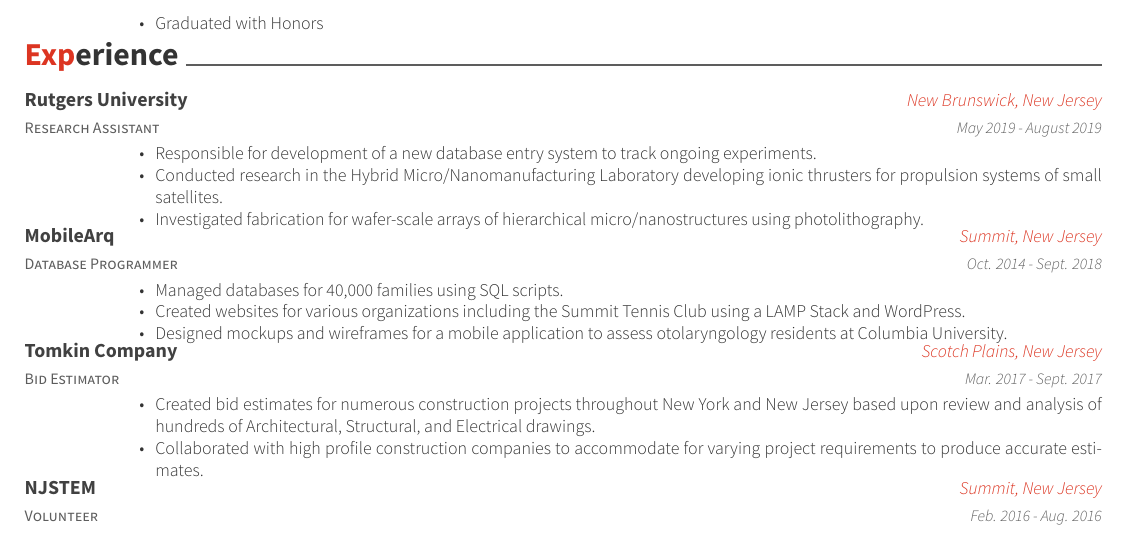
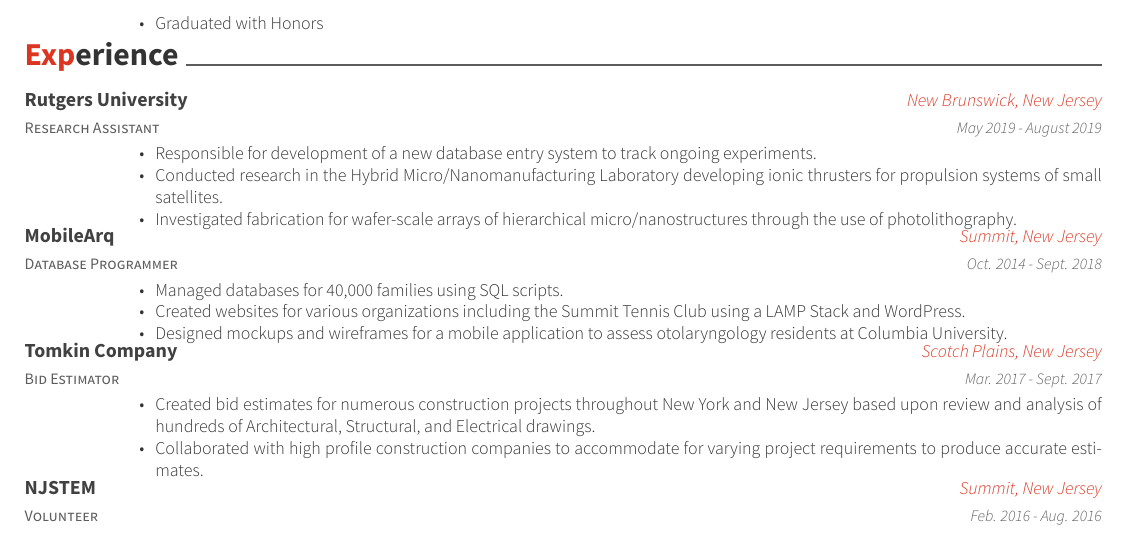
Before and after one commit to VAM7686/Resume, a LaTeX CV (resume.tex, which reads resume/experience.tex): part of the page, cut so that both start at the same text. Compiled offline with XeLaTeX.

Commit message:
Minor changes

```diff
--- a/resume/experience.tex
+++ b/resume/experience.tex
@@ -9,7 +9,7 @@
       \begin{cvitems}
         \item {Responsible for development of a new database entry system to track ongoing experiments.}
         \item {Conducted research in the Hybrid Micro/Nanomanufacturing Laboratory developing ionic thrusters for propulsion systems of small satellites.}
-        \item {Investigated fabrication for wafer-scale arrays of hierarchical micro/nanostructures using photolithography.}
+        \item {Investigated fabrication for wafer-scale arrays of hierarchical micro/nanostructures through the use of photolithography.}
       \end{cvitems}
       %\begin{cvsubentries}
       %  \cvsubentry{}{KNOX(Solution for Enterprise Mobile Security) Penetration Testing}{Sep. 2013}{}
```
